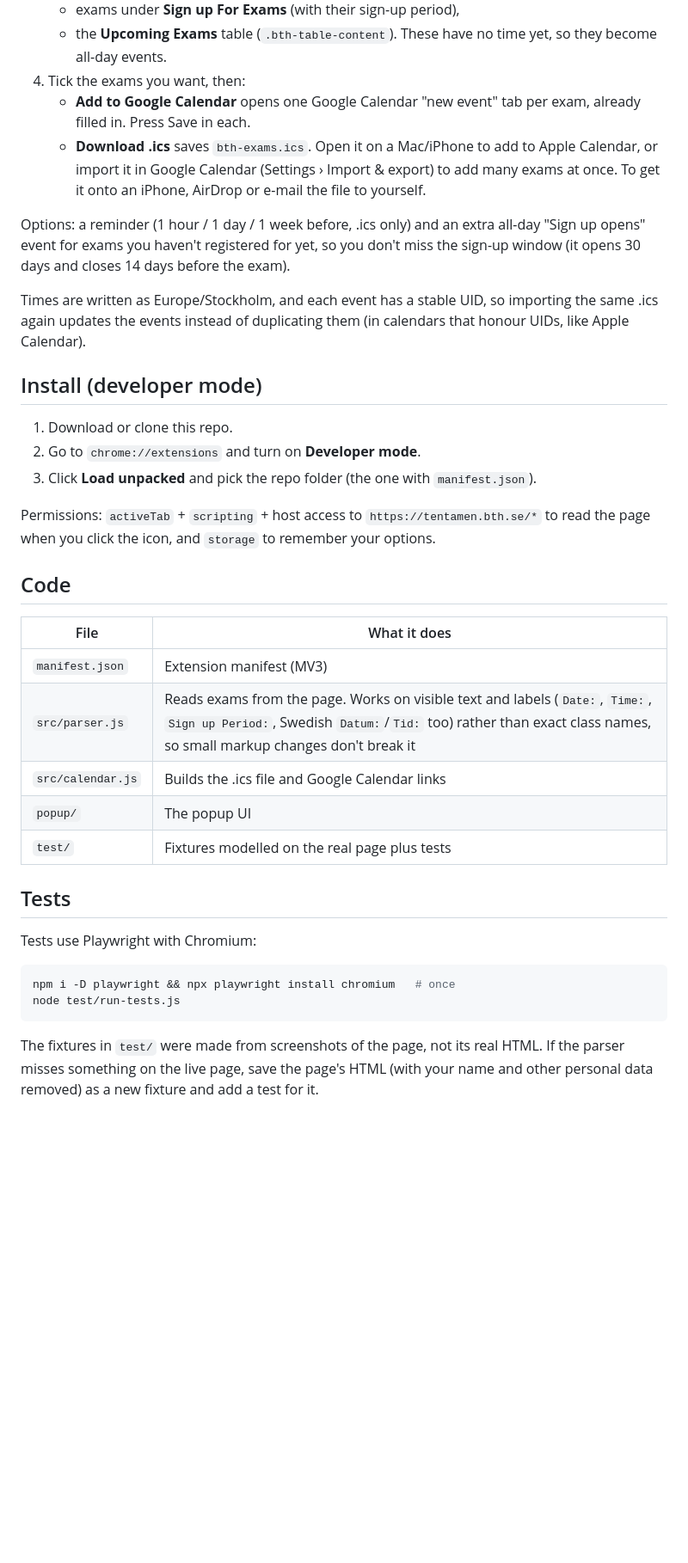
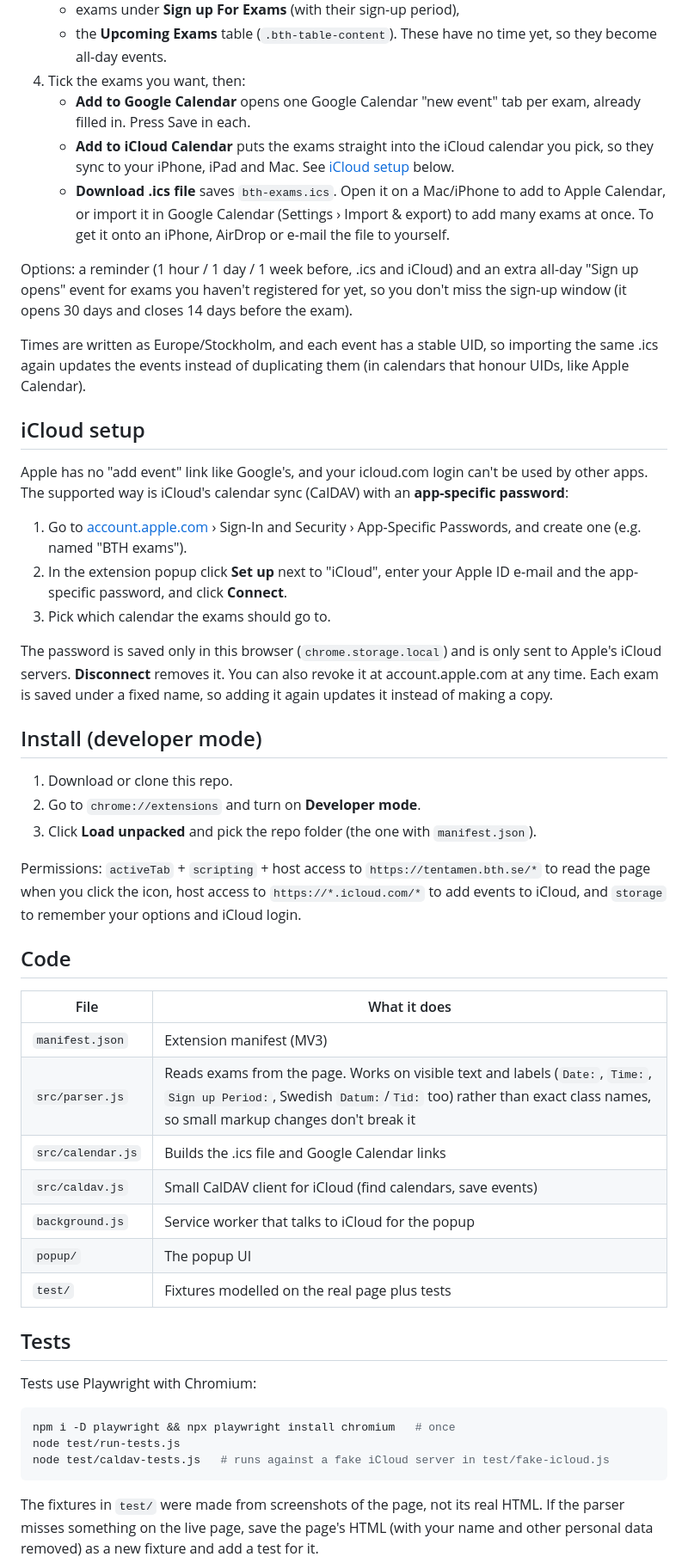
Before and after one commit to Weebuild/tentamen.bth.se, a Markdown page: README.md, the part around one of its changes. Shown at 86% size. Drawn GitHub-style; blank space fills up the shorter version.

````diff
--- a/README.md
+++ b/README.md
@@ -20,17 +20,35 @@ A Chrome extension (Manifest V3) that reads the **Exam Sign up** page on
 4. Tick the exams you want, then:
    - **Add to Google Calendar** opens one Google Calendar "new event" tab per exam,
      already filled in. Press Save in each.
-   - **Download .ics** saves `bth-exams.ics`. Open it on a Mac/iPhone to add to Apple
+   - **Add to iCloud Calendar** puts the exams straight into the iCloud calendar you pick, so
+     they sync to your iPhone, iPad and Mac. See [iCloud setup](#icloud-setup) below.
+   - **Download .ics file** saves `bth-exams.ics`. Open it on a Mac/iPhone to add to Apple
      Calendar, or import it in Google Calendar (Settings › Import & export) to add many
      exams at once. To get it onto an iPhone, AirDrop or e-mail the file to yourself.
 
-Options: a reminder (1 hour / 1 day / 1 week before, .ics only) and an extra all-day
+Options: a reminder (1 hour / 1 day / 1 week before, .ics and iCloud) and an extra all-day
 "Sign up opens" event for exams you haven't registered for yet, so you don't miss the
 sign-up window (it opens 30 days and closes 14 days before the exam).
 
 Times are written as Europe/Stockholm, and each event has a stable UID, so importing the
 same .ics again updates the events instead of duplicating them (in calendars that honour
 UIDs, like Apple Calendar).
+
+## iCloud setup
+
+Apple has no "add event" link like Google's, and your icloud.com login can't be used by
+other apps. The supported way is iCloud's calendar sync (CalDAV) with an
+**app-specific password**:
+
+1. Go to [account.apple.com](https://account.apple.com/account/manage) › Sign-In and Security ›
+   App-Specific Passwords, and create one (e.g. named "BTH exams").
+2. In the extension popup click **Set up** next to "iCloud", enter your Apple ID e-mail and the
+   app-specific password, and click **Connect**.
+3. Pick which calendar the exams should go to.
+
+The password is saved only in this browser (`chrome.storage.local`) and is only sent to Apple's
+iCloud servers. **Disconnect** removes it. You can also revoke it at account.apple.com at any time.
+Each exam is saved under a fixed name, so adding it again updates it instead of making a copy.
 
 ## Install (developer mode)
 
@@ -39,7 +57,8 @@ UIDs, like Apple Calendar).
 3. Click **Load unpacked** and pick the repo folder (the one with `manifest.json`).
 
 Permissions: `activeTab` + `scripting` + host access to `https://tentamen.bth.se/*` to read
-the page when you click the icon, and `storage` to remember your options.
+the page when you click the icon, host access to `https://*.icloud.com/*` to add events to
+iCloud, and `storage` to remember your options and iCloud login.
 
 ## Code
 
@@ -48,6 +67,8 @@ the page when you click the icon, and `storage` to remember your options.
 | `manifest.json` | Extension manifest (MV3) |
 | `src/parser.js` | Reads exams from the page. Works on visible text and labels (`Date:`, `Time:`, `Sign up Period:`, Swedish `Datum:`/`Tid:` too) rather than exact class names, so small markup changes don't break it |
 | `src/calendar.js` | Builds the .ics file and Google Calendar links |
+| `src/caldav.js` | Small CalDAV client for iCloud (find calendars, save events) |
+| `background.js` | Service worker that talks to iCloud for the popup |
 | `popup/` | The popup UI |
 | `test/` | Fixtures modelled on the real page plus tests |
 
@@ -58,6 +79,7 @@ Tests use Playwright with Chromium:
 ```sh
 npm i -D playwright && npx playwright install chromium   # once
 node test/run-tests.js
+node test/caldav-tests.js   # runs against a fake iCloud server in test/fake-icloud.js
 ```
 
 The fixtures in `test/` were made from screenshots of the page, not its real HTML. If the
````
Also changed, not shown: other parts of README.md (+1 -1 lines), docs/popup.png, 10 other files.
